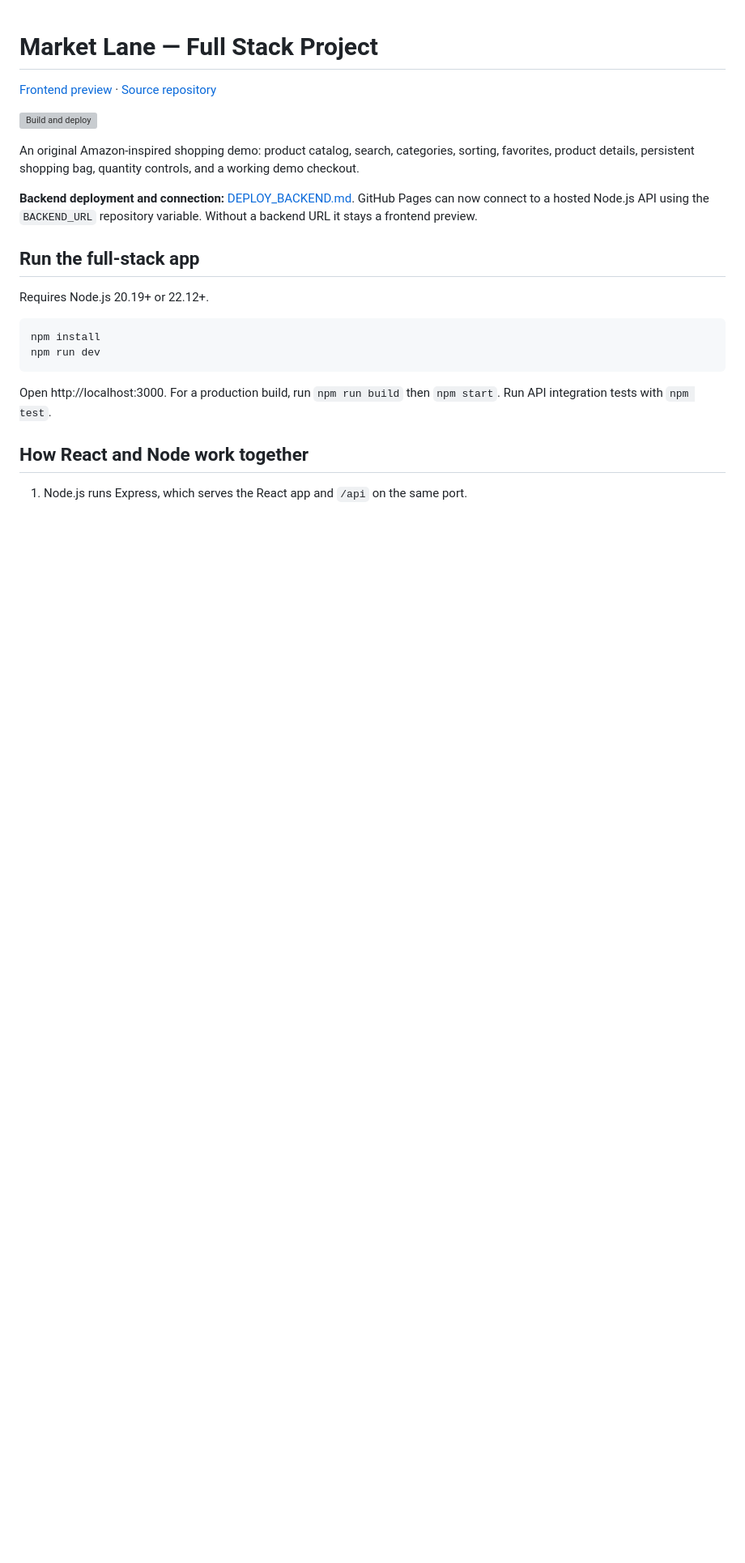
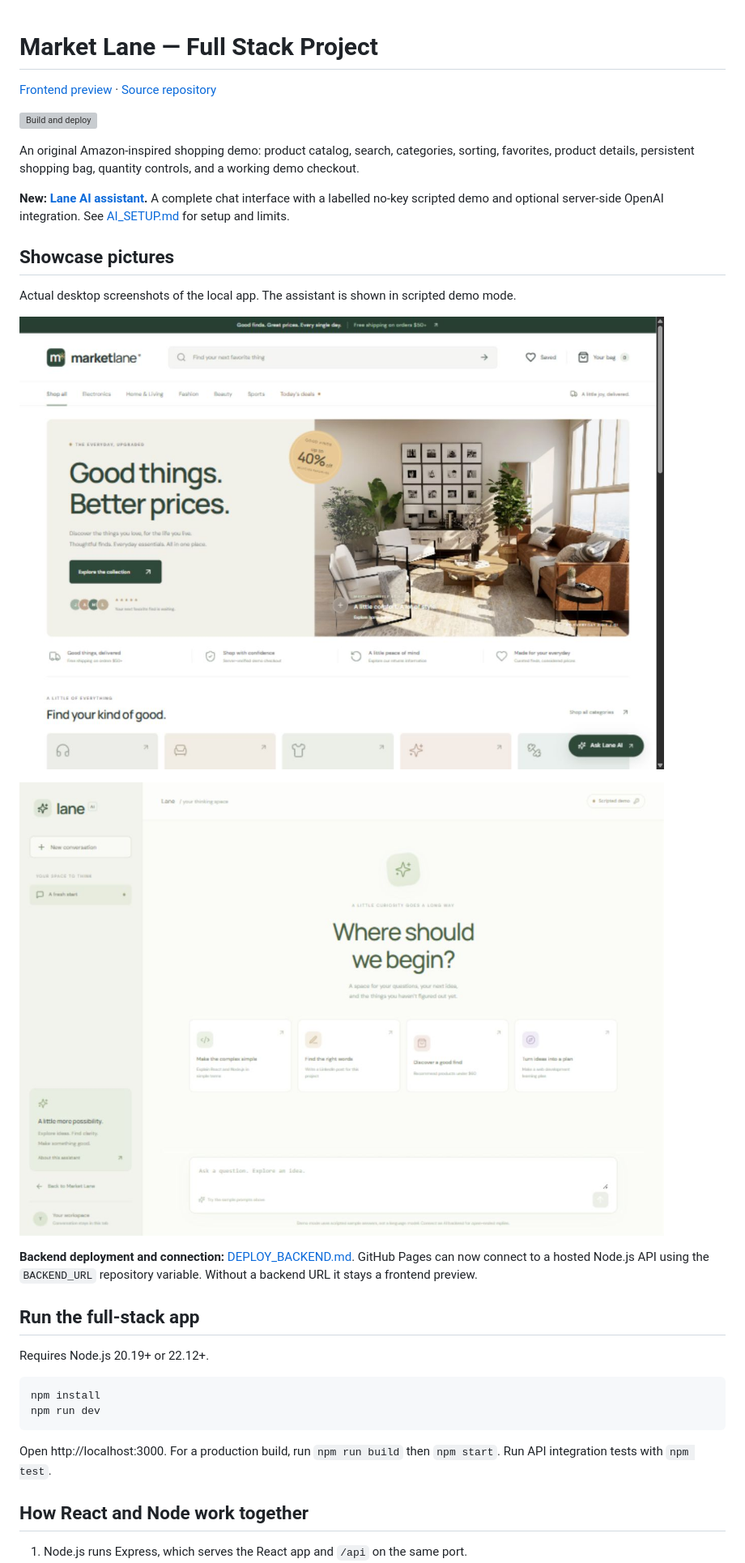
Before and after one commit to gim1203-hue/full-stack-project, a Markdown page: README.md, the part around the change. Shown at 81% size. Rendered like a GitHub page; pictures changed too: showcase/lane-ai-assistant.jpg (added), showcase/market-lane-storefront.jpg (added); blank space fills up the shorter version; grey boxes are pictures that could not be loaded.

Commit message:
Add Lane AI chat demo, optional model integration, and showcase images

```diff
--- a/README.md
+++ b/README.md
@@ -5,6 +5,16 @@
 ![Build and deploy](https://github.com/gim1203-hue/full-stack-project/actions/workflows/pages.yml/badge.svg)
 
 An original Amazon-inspired shopping demo: product catalog, search, categories, sorting, favorites, product details, persistent shopping bag, quantity controls, and a working demo checkout.
+
+**New: [Lane AI assistant](https://gim1203-hue.github.io/full-stack-project/#assistant).** A complete chat interface with a labelled no-key scripted demo and optional server-side OpenAI integration. See [AI_SETUP.md](AI_SETUP.md) for setup and limits.
+
+## Showcase pictures
+
+Actual desktop screenshots of the local app. The assistant is shown in scripted demo mode.
+
+![Market Lane storefront](showcase/market-lane-storefront.jpg)
+
+![Lane AI assistant](showcase/lane-ai-assistant.jpg)
 
 **Backend deployment and connection:** [DEPLOY_BACKEND.md](DEPLOY_BACKEND.md). GitHub Pages can now connect to a hosted Node.js API using the `BACKEND_URL` repository variable. Without a backend URL it stays a frontend preview.
 
```
Also changed, not shown: AI_SETUP.md (added, +39 -0 lines), 11 other files.
